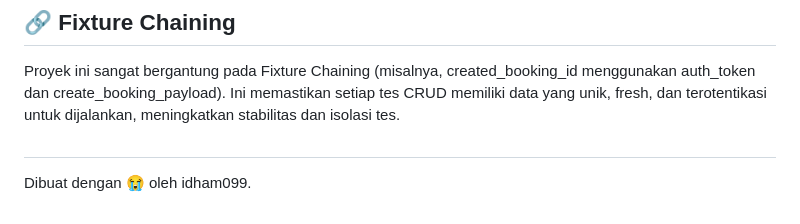
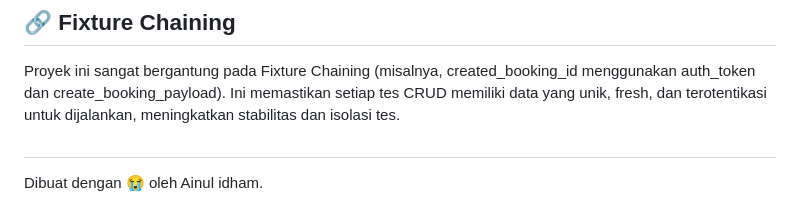
Before and after one commit to idham099/API_Automation_Restful_Booker, a Markdown page: README.md, the part around the change. GitHub-like rendering.

```diff
--- a/README.md
+++ b/README.md
@@ -73,4 +73,4 @@ allure serve allure-results
 Proyek ini sangat bergantung pada Fixture Chaining (misalnya, created_booking_id menggunakan auth_token dan create_booking_payload). Ini memastikan setiap tes CRUD memiliki data yang unik, fresh, dan terotentikasi untuk dijalankan, meningkatkan stabilitas dan isolasi tes.
 
 ##
-Dibuat dengan 😭 oleh idham099.
+Dibuat dengan 😭 oleh Ainul idham.
```
